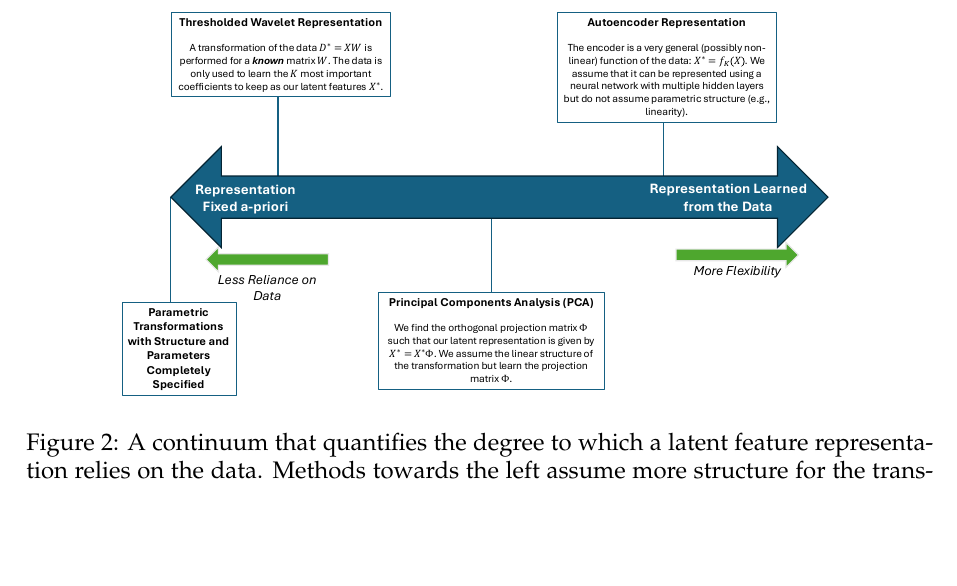
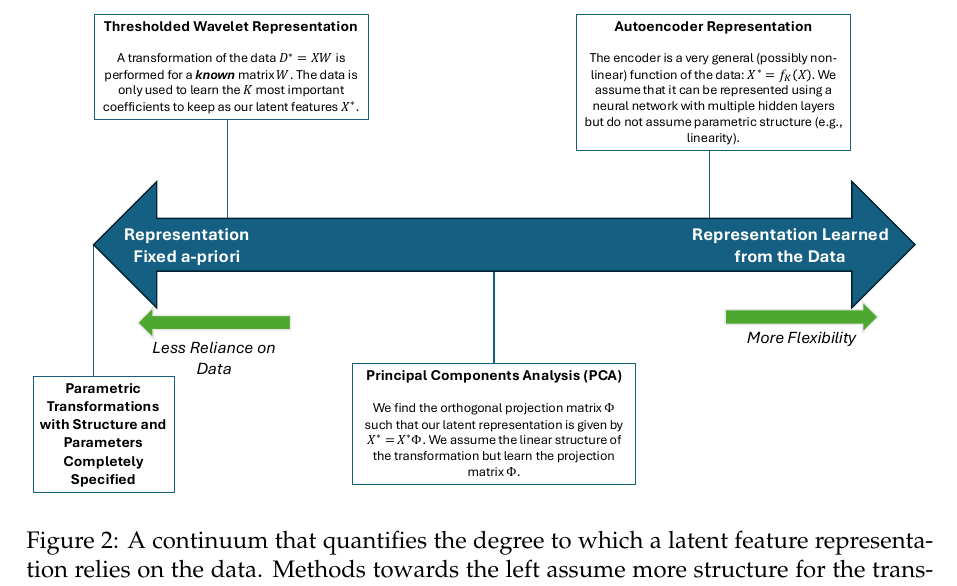
Before and after one commit to edwardgunning/MANUSCRIPT-CLaRe, a LaTeX paper (main.tex, which reads main/materials-and-methods.tex): part of page 10 of 19, cut so that both start at the same text, the shorter picture padded with empty space. Compiled offline with pdfLaTeX.

Commit message:
Updates from Overleaf

```diff
--- a/main/materials-and-methods.tex
+++ b/main/materials-and-methods.tex
@@ -109,7 +109,7 @@ However, in general, there is no need for the transformation $f_K$ to be orthogo
 
 \begin{figure}
     \centering
-    \includegraphics[width=0.8\linewidth]{figures/continuum-sketch.pdf}
+    \includegraphics[width=1\linewidth]{figures/continuum-sketch.pdf}
     \caption{A continuum that quantifies the degree to which a latent feature representation relies on the data. Methods towards the left assume more structure for the transformation and learn less of it from the data, whereas methods towards the right assume less structure and learn more from the data.}
     \label{fig:continuum-sketch}
 \end{figure}
```
